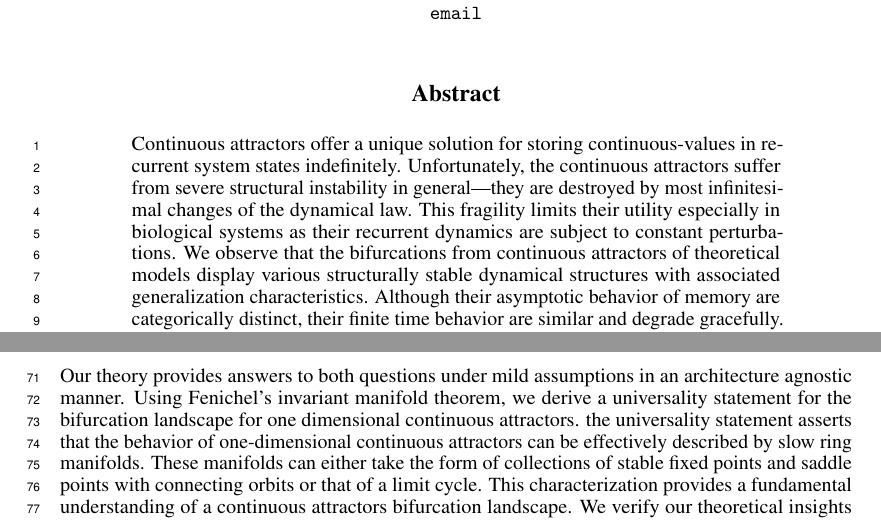
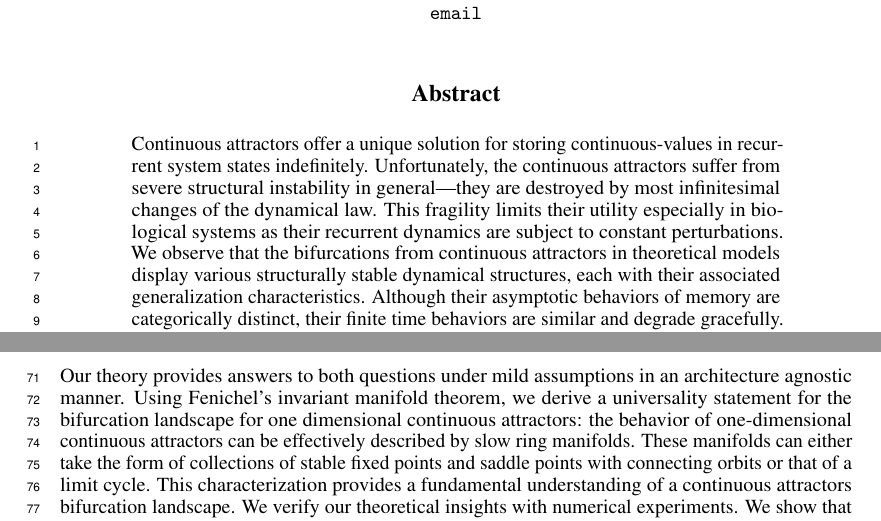
Before and after one commit to Asagodi/topological_diversity, a LaTeX paper (Stability/NeurIPS2024/neurips_2024.tex): two parts of pages 1 and 2 of 33, joined at a grey line, cut so that both start at the same text. Compiled offline with pdfLaTeX.

Commit message:
tweaking intro

```diff
--- a/Stability/NeurIPS2024/neurips_2024.tex
+++ b/Stability/NeurIPS2024/neurips_2024.tex
@@ -105,8 +105,8 @@
 Continuous attractors offer a unique solution for storing continuous-values in recurrent system states indefinitely.
 Unfortunately, the continuous attractors suffer from severe structural instability in general---they are destroyed by most infinitesimal changes of the dynamical law.
 This fragility limits their utility especially in biological systems as their recurrent dynamics are subject to constant perturbations.
-We observe that the bifurcations from continuous attractors of theoretical models display various structurally stable dynamical structures with associated generalization characteristics.
-Although their asymptotic behavior of memory are categorically distinct, their finite time behavior are similar and degrade gracefully.
+We observe that the bifurcations from continuous attractors in theoretical models display various structurally stable dynamical structures, each with their associated generalization characteristics.
+Although their asymptotic behaviors of memory are categorically distinct, their finite time behaviors are similar and degrade gracefully.
 Fast-slow decomposition analysis uncovers the persistent manifold that survives the seemingly destructive bifurcation.
 Moreover, the recurrent neural networks trained on analog memory tasks display approximate continuous attractors with predicted slow manifold structures.
 Therefore, continuous attractors are \emph{functionally robust} and remain useful as a universal analogy for understanding analog memory.
@@ -234,8 +235,8 @@ In this paper, we lay out a new theory of general continuous-valued memory to an
 Our theory provides answers to both questions under mild assumptions in an architecture agnostic manner.
 %Using Fenichel's invariant manifold theorem, we derive a sufficient condition for RNNs implementing continuous attractors to remain free of exploding gradients.
 %Moreover, even after a bifurcation, these RNNs still approximately behave like the original continuous attractor (for a while).
-Using Fenichel's invariant manifold theorem, we derive a universality statement for the bifurcation landscape for one dimensional continuous attractors.
-the universality statement asserts that the behavior of one-dimensional continuous attractors can be effectively described by slow ring manifolds.
+Using Fenichel's invariant manifold theorem, we derive a universality statement for the bifurcation landscape for one dimensional continuous attractors:
+ the behavior of one-dimensional continuous attractors can be effectively described by slow ring manifolds.
  These manifolds can either take the form of collections of stable fixed points and saddle points with connecting orbits or that of a limit cycle.
  This characterization provides a fundamental understanding of a continuous attractors bifurcation landscape.
 %what is uni statement?
```
Also changed, not shown: Stability/NeurIPS2024/neurips_2024.tex (3 more changed lines).
